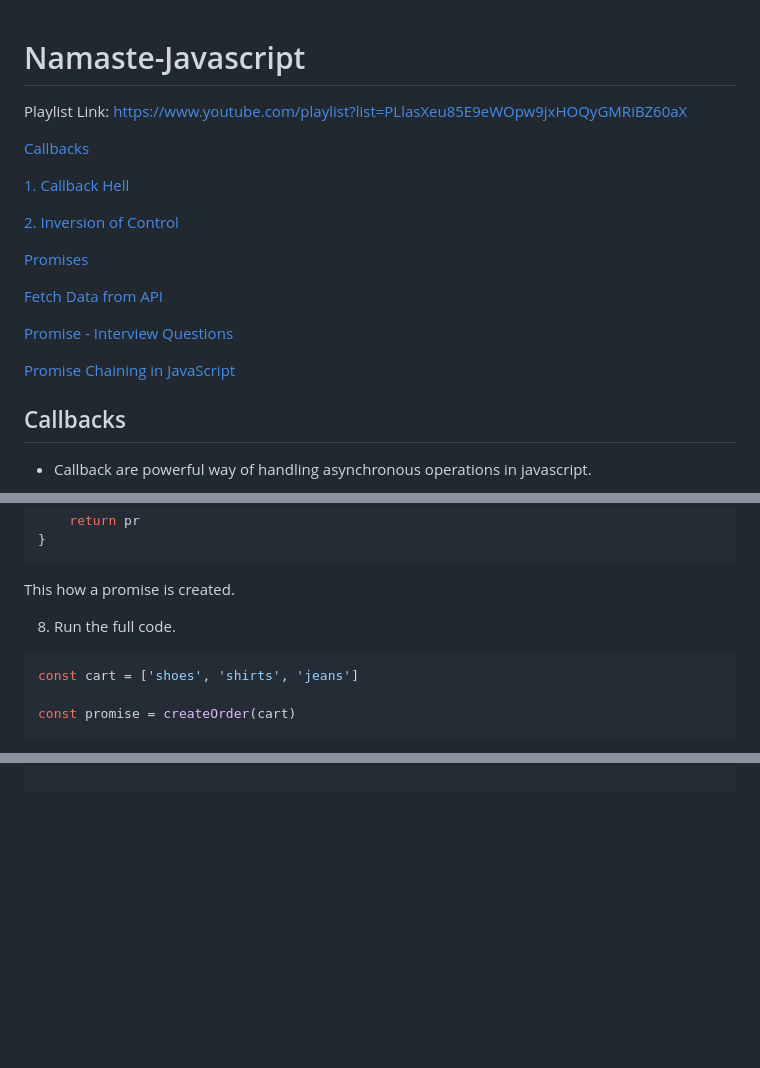
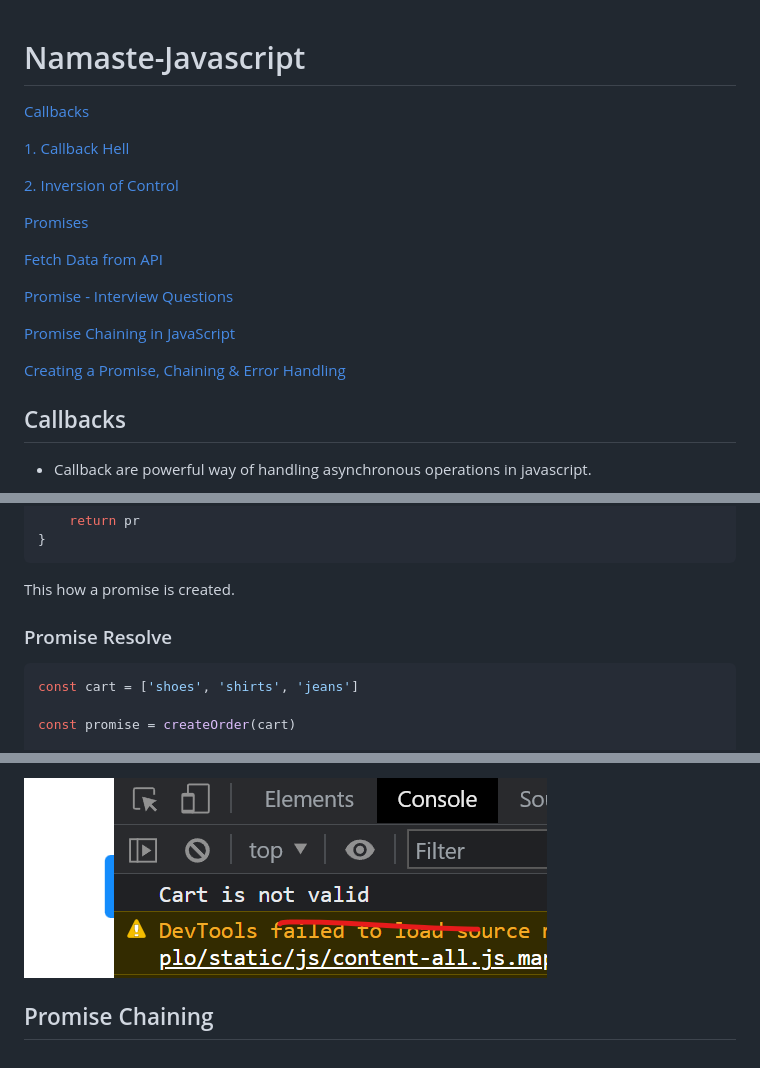
Before and after one commit to jisshub/Namaste-Javascript, a Markdown page: README.md, 3 parts joined by grey strips. Rendered like a GitHub page; pictures changed too: images/image5.png (added); blank space fills up the shorter version.

````diff
--- a/README.md
+++ b/README.md
@@ -1,6 +1,4 @@
 # Namaste-Javascript
-
-Playlist Link: https://www.youtube.com/playlist?list=PLlasXeu85E9eWOpw9jxHOQyGMRiBZ60aX
 
 [Callbacks](#callbacks)
 
@@ -16,6 +14,7 @@ Playlist Link: https://www.youtube.com/playlist?list=PLlasXeu85E9eWOpw9jxHOQyGMR
 
 [Promise Chaining in JavaScript](#promise-chaining-in-javascript)
 
+[Creating a Promise, Chaining & Error Handling](#creating-a-promise-chaining--error-handling)
 
 ## Callbacks
 
@@ -295,8 +294,7 @@ function createOrder() {
 
 This how a promise is created.
 
-
-8. Run the full code.
+### Promise Resolve
 
 ```js
 const cart = ['shoes', 'shirts', 'jeans']
@@ -340 +471,6 @@ function createOrder() {
+![](./images/image5.png)
+
+
+## Promise Chaining
+
 <!-- time: 12:15 -->
````
Also changed, not shown: other parts of README.md (+134 -1 lines), images/image3.png (added), images/image4.png (added), 1 other file.
